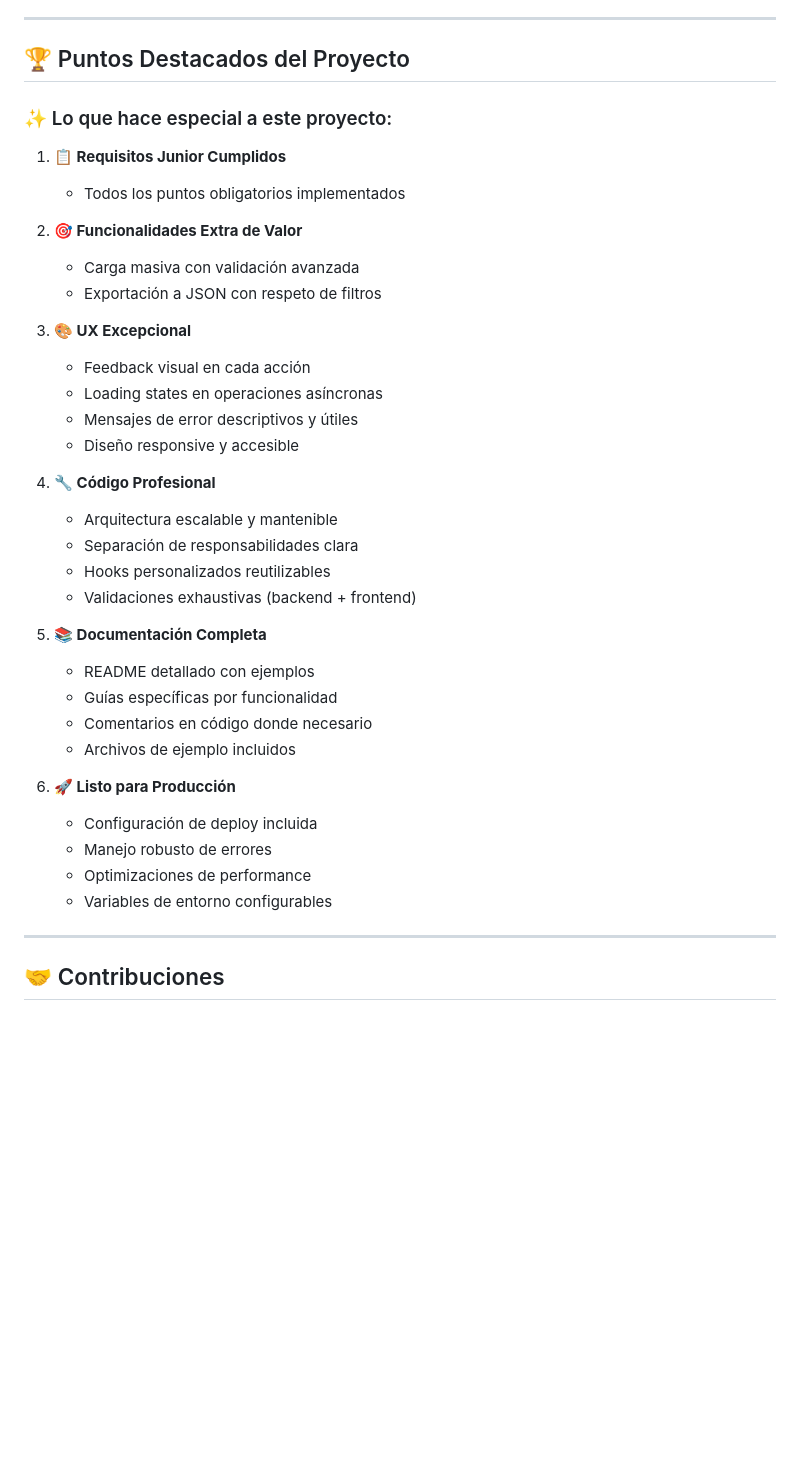
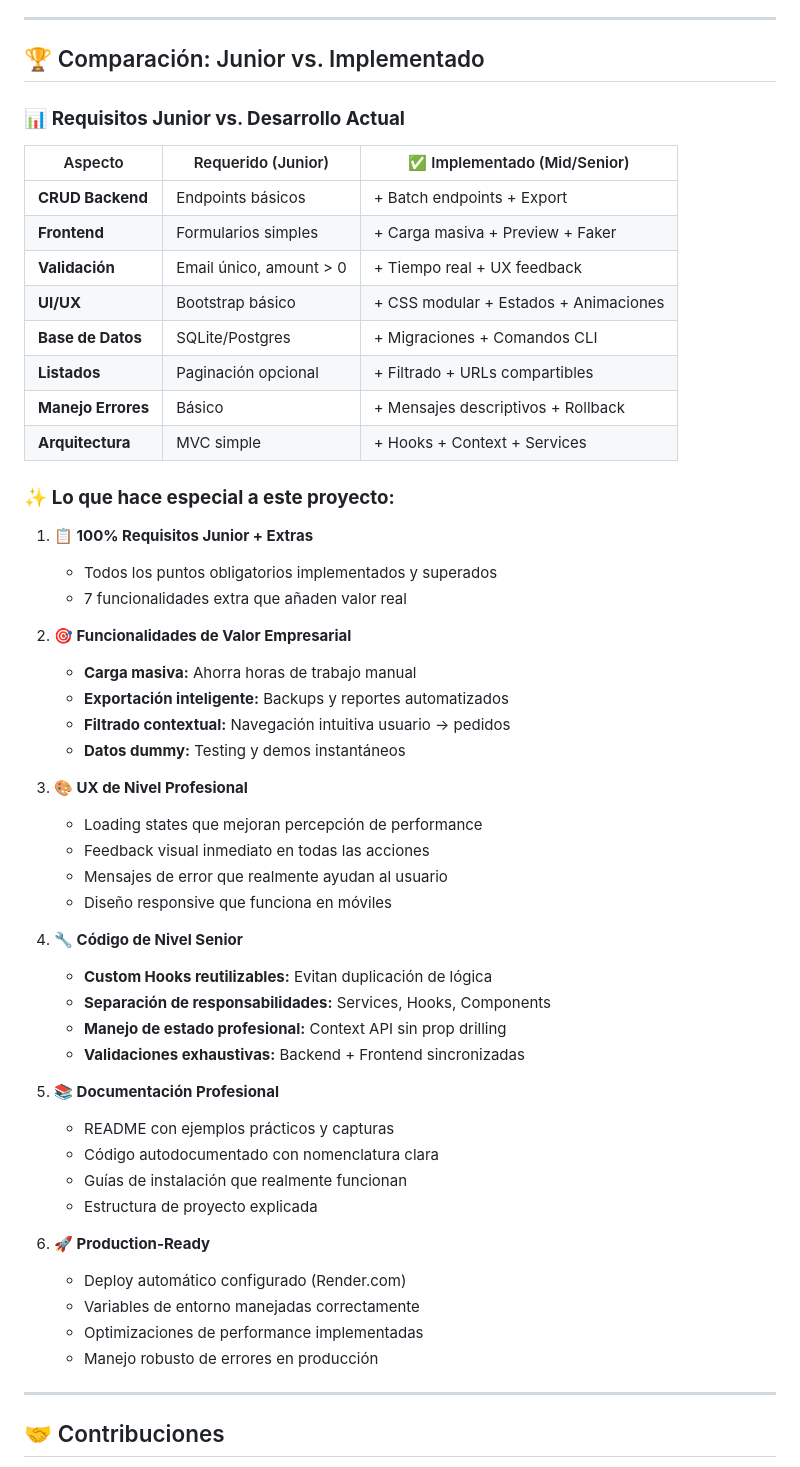
Before and after one commit to 4GeeksAcademy/users_and_orders, a Markdown page: README.md, the part around the change printed below. Rendered like a GitHub page; blank space fills up the shorter version.

Commit message:
actualizacion de readme

```diff
--- a/README.md
+++ b/README.md
@@ -734,45 +811,61 @@ VITE_BACKEND_URL=http://localhost:5000
 
 ---
 
-## 🏆 Puntos Destacados del Proyecto
+## 🏆 Comparación: Junior vs. Implementado
 
-### ✨ Lo que hace especial a este proyecto:
+### 📊 **Requisitos Junior vs. Desarrollo Actual**
 
-1. **📋 Requisitos Junior Cumplidos**
+| Aspecto            | Requerido (Junior)      | ✅ Implementado (Mid/Senior)          |
+| ------------------ | ----------------------- | ------------------------------------- |
+| **CRUD Backend**   | Endpoints básicos       | + Batch endpoints + Export            |
+| **Frontend**       | Formularios simples     | + Carga masiva + Preview + Faker      |
+| **Validación**     | Email único, amount > 0 | + Tiempo real + UX feedback           |
+| **UI/UX**          | Bootstrap básico        | + CSS modular + Estados + Animaciones |
+| **Base de Datos**  | SQLite/Postgres         | + Migraciones + Comandos CLI          |
+| **Listados**       | Paginación opcional     | + Filtrado + URLs compartibles        |
+| **Manejo Errores** | Básico                  | + Mensajes descriptivos + Rollback    |
+| **Arquitectura**   | MVC simple              | + Hooks + Context + Services          |
 
-   - Todos los puntos obligatorios implementados
+### ✨ **Lo que hace especial a este proyecto:**
 
-2. **🎯 Funcionalidades Extra de Valor**
+1. **📋 100% Requisitos Junior + Extras**
 
-   - Carga masiva con validación avanzada
-   - Exportación a JSON con respeto de filtros
+   - Todos los puntos obligatorios implementados y superados
+   - 7 funcionalidades extra que añaden valor real
 
-3. **🎨 UX Excepcional**
+2. **🎯 Funcionalidades de Valor Empresarial**
 
-   - Feedback visual en cada acción
-   - Loading states en operaciones asíncronas
-   - Mensajes de error descriptivos y útiles
-   - Diseño responsive y accesible
+   - **Carga masiva:** Ahorra horas de trabajo manual
+   - **Exportación inteligente:** Backups y reportes automatizados
+   - **Filtrado contextual:** Navegación intuitiva usuario → pedidos
+   - **Datos dummy:** Testing y demos instantáneos
 
-4. **🔧 Código Profesional**
+3. **🎨 UX de Nivel Profesional**
 
-   - Arquitectura escalable y mantenible
-   - Separación de responsabilidades clara
-   - Hooks personalizados reutilizables
-   - Validaciones exhaustivas (backend + frontend)
+   - Loading states que mejoran percepción de performance
+   - Feedback visual inmediato en todas las acciones
+   - Mensajes de error que realmente ayudan al usuario
+   - Diseño responsive que funciona en móviles
 
-5. **📚 Documentación Completa**
+4. **🔧 Código de Nivel Senior**
 
-   - README detallado con ejemplos
-   - Guías específicas por funcionalidad
-   - Comentarios en código donde necesario
-   - Archivos de ejemplo incluidos
+   - **Custom Hooks reutilizables:** Evitan duplicación de lógica
+   - **Separación de responsabilidades:** Services, Hooks, Components
+   - **Manejo de estado profesional:** Context API sin prop drilling
+   - **Validaciones exhaustivas:** Backend + Frontend sincronizadas
 
-6. **🚀 Listo para Producción**
-   - Configuración de deploy incluida
-   - Manejo robusto de errores
-   - Optimizaciones de performance
-   - Variables de entorno configurables
+5. **📚 Documentación Profesional**
+
+   - README con ejemplos prácticos y capturas
+   - Código autodocumentado con nomenclatura clara
+   - Guías de instalación que realmente funcionan
+   - Estructura de proyecto explicada
+
+6. **🚀 Production-Ready**
+   - Deploy automático configurado (Render.com)
+   - Variables de entorno manejadas correctamente
+   - Optimizaciones de performance implementadas
+   - Manejo robusto de errores en producción
 
 ---
 
```
Also changed, not shown: other parts of README.md (+77 -0 lines).
